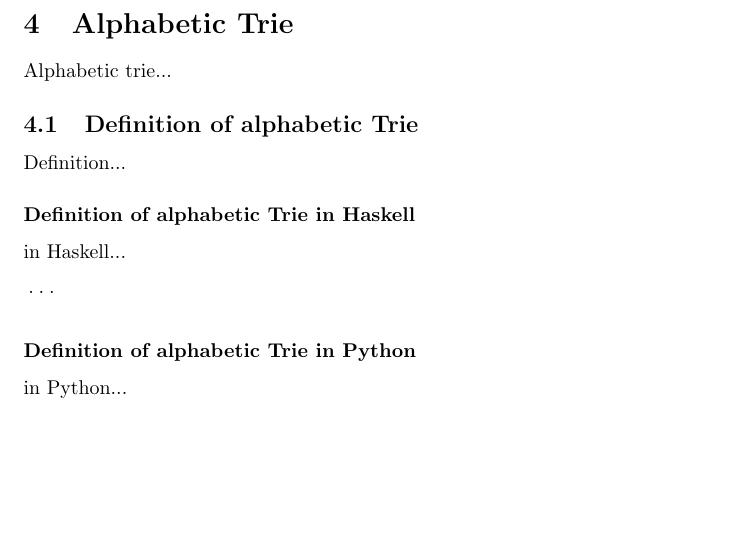
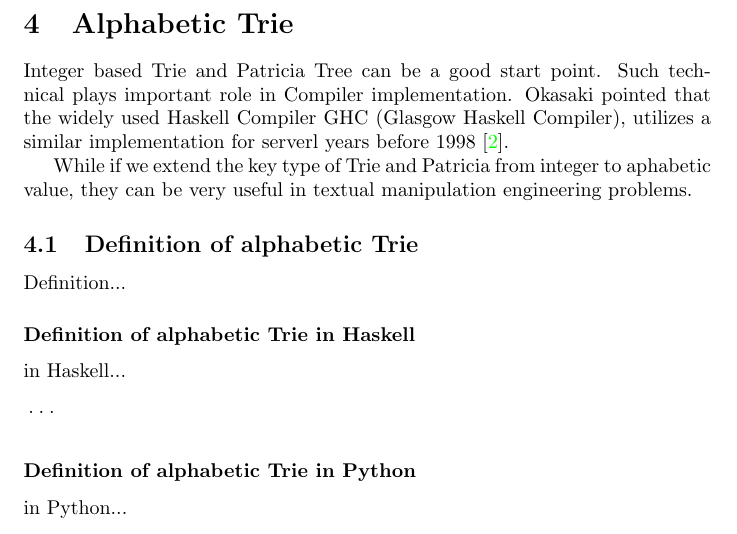
Before and after one commit to liuxinyu95/AlgoXY, a LaTeX paper (algo/datastruct/tree/trie/trie-en.tex): part of page 20 of 24 before the commit and part of page 20 of 25 after it, cut so that both start at the same text, the shorter picture padded with empty space. Compiled offline with pdfLaTeX.

Commit message:
started alphabetic part.

```diff
--- a/algo/datastruct/tree/trie/trie-en.tex
+++ b/algo/datastruct/tree/trie/trie-en.tex
@@ -1116,7 +1116,15 @@ look up 0:  None
 %                 Alphabetic trie
 % ================================================================
 \section{Alphabetic Trie}
-Alphabetic trie...
+Integer based Trie and Patricia Tree can be a good start point. Such
+technical plays important role in Compiler implementation. Okasaki
+pointed that the widely used Haskell Compiler GHC (Glasgow Haskell
+Compiler), utilizes a similar implementation for serverl years before
+1998 \cite{okasaki-int-map}.
+
+While if we extend the key type of Trie and Patricia from integer to
+aphabetic value, they can be very useful in textual manipulation
+engineering problems.
 
 % ================================================================
 %                 Definition of Alphabetic trie
```
